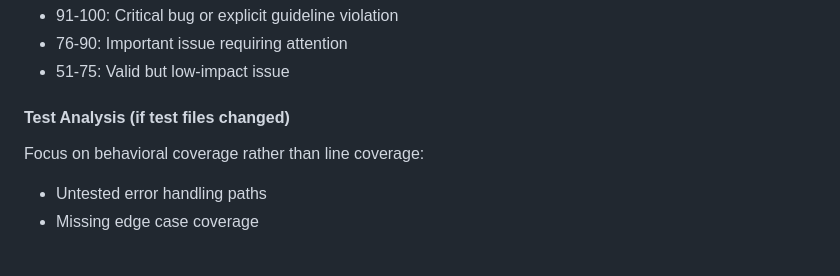
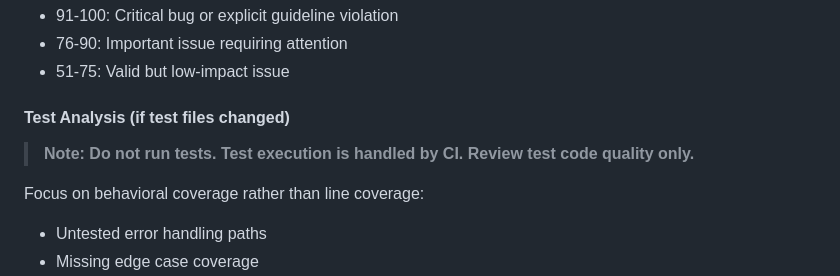
Before and after one commit to riii111/dotfiles, a Markdown page: .codex/prompts/pr-review.md, the part around the change. Rendered like a GitHub page; blank space fills up the shorter version.

Commit message:
chore: add "Do not run tests"

```diff
--- a/.codex/prompts/pr-review.md
+++ b/.codex/prompts/pr-review.md
@@ -62,6 +62,8 @@ Rate each issue from 0-100 (only report issues with confidence ≥ 80):
 - 51-75: Valid but low-impact issue
 
 #### Test Analysis (if test files changed)
+
+> **Note: Do not run tests. Test execution is handled by CI. Review test code quality only.**
 
 Focus on behavioral coverage rather than line coverage:
 
```
